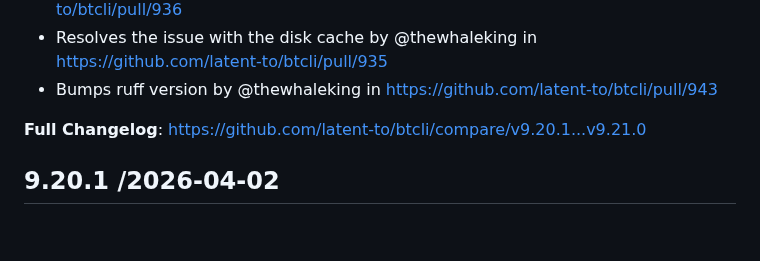
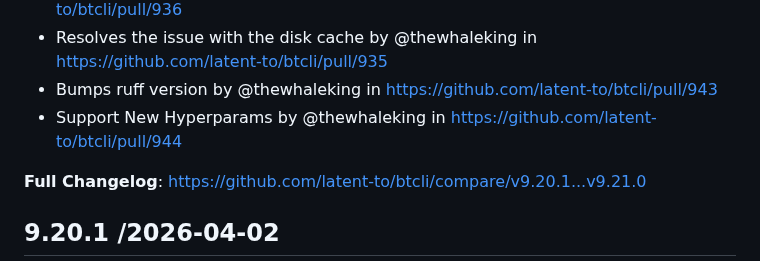
Before and after one commit to opentensor/btcli, a Markdown page: CHANGELOG.md, the part around the change. Drawn GitHub-style; blank space fills up the shorter version.

Commit message:
Add additional item

```diff
--- a/CHANGELOG.md
+++ b/CHANGELOG.md
@@ -28,6 +28,7 @@
 * Adds CODEOWNERS file by @thewhaleking in https://github.com/latent-to/btcli/pull/936
 * Resolves the issue with the disk cache by @thewhaleking in https://github.com/latent-to/btcli/pull/935
 * Bumps ruff version by @thewhaleking in https://github.com/latent-to/btcli/pull/943
+* Support New Hyperparams by @thewhaleking in https://github.com/latent-to/btcli/pull/944
 
 **Full Changelog**: https://github.com/latent-to/btcli/compare/v9.20.1...v9.21.0
 
```
